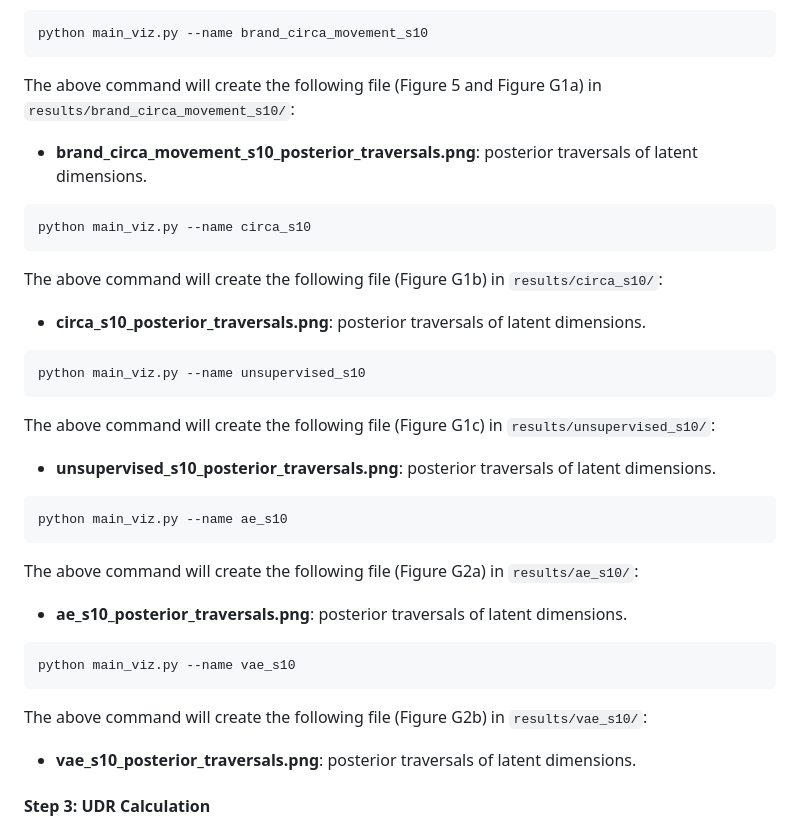
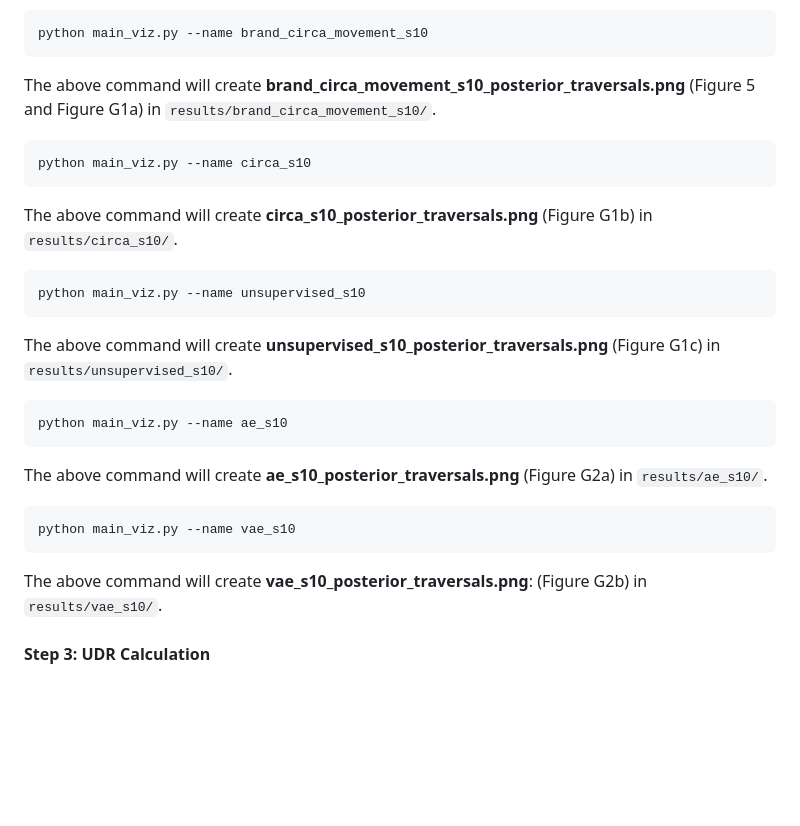
Before and after one commit to sisodia-a/jmr24_generativevisualdesign, a Markdown page: README.md, the part around the change. Drawn GitHub-style; blank space fills up the shorter version.

````diff
--- a/README.md
+++ b/README.md
@@ -122,37 +122,23 @@ The above command will create a directory `results/brand_circa_movement_s10/` wh
 python main_viz.py --name brand_circa_movement_s10
 ```
 
-The above command will create the following file (Figure 5 and Figure G1a) in `results/brand_circa_movement_s10/`:
-
-* **brand_circa_movement_s10_posterior_traversals.png**: posterior traversals of latent dimensions.
-
+The above command will create **brand_circa_movement_s10_posterior_traversals.png** (Figure 5 and Figure G1a) in `results/brand_circa_movement_s10/`.
 ```
 python main_viz.py --name circa_s10
 ```
-The above command will create the following file (Figure G1b) in `results/circa_s10/`:
-
-* **circa_s10_posterior_traversals.png**: posterior traversals of latent dimensions.
-
+The above command will create **circa_s10_posterior_traversals.png** (Figure G1b) in `results/circa_s10/`.
 ```
 python main_viz.py --name unsupervised_s10
 ```
-The above command will create the following file (Figure G1c) in `results/unsupervised_s10/`:
-
-* **unsupervised_s10_posterior_traversals.png**: posterior traversals of latent dimensions.
-
+The above command will create **unsupervised_s10_posterior_traversals.png** (Figure G1c) in `results/unsupervised_s10/`.
 ```
 python main_viz.py --name ae_s10
 ```
-The above command will create the following file (Figure G2a) in `results/ae_s10/`:
-
-* **ae_s10_posterior_traversals.png**: posterior traversals of latent dimensions.
-
+The above command will create **ae_s10_posterior_traversals.png** (Figure G2a) in `results/ae_s10/`.
 ```
 python main_viz.py --name vae_s10
 ```
-The above command will create the following file (Figure G2b) in `results/vae_s10/`:
-
-* **vae_s10_posterior_traversals.png**: posterior traversals of latent dimensions.
+The above command will create **vae_s10_posterior_traversals.png**: (Figure G2b) in `results/vae_s10/`.
 
 #### Step 3: UDR Calculation
 
````
